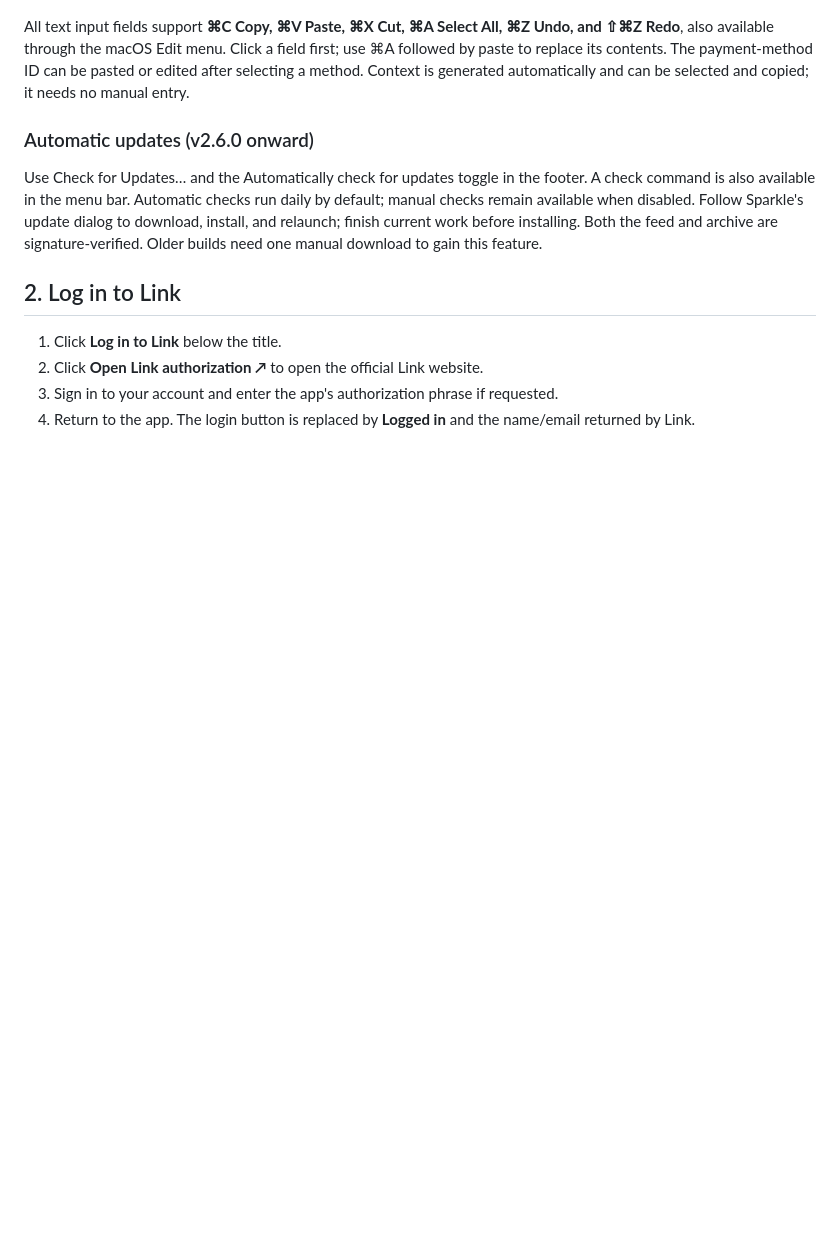
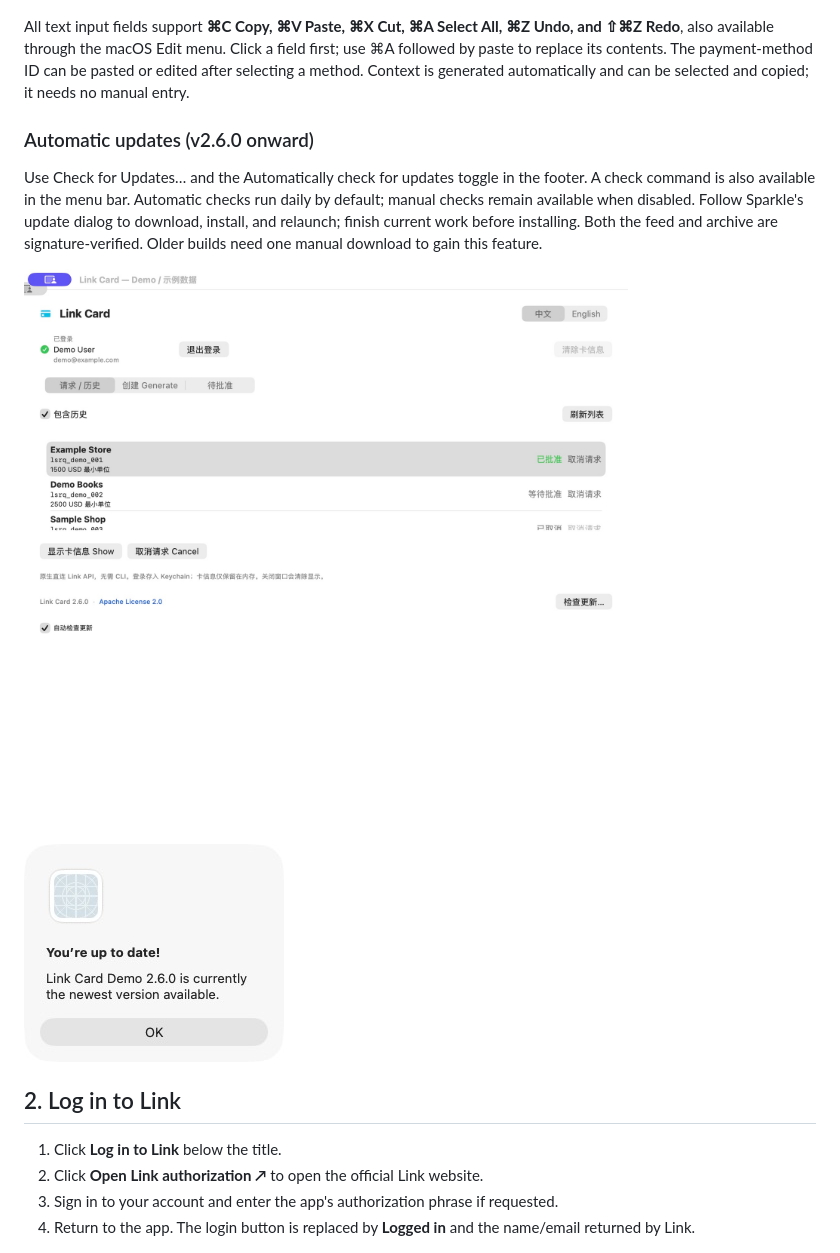
Before and after one commit to Papersboys/card-generator, a Markdown page: docs/USAGE.en.md, the part around the change. Rendered like a GitHub page; pictures changed too: docs/images/update-check-en.jpg (added), docs/images/update-controls-zh.jpg (added); blank space fills up the shorter version.

```diff
--- a/docs/USAGE.en.md
+++ b/docs/USAGE.en.md
@@ -45,6 +45,10 @@ All text input fields support **⌘C Copy, ⌘V Paste, ⌘X Cut, ⌘A Select All
 ### Automatic updates (v2.6.0 onward)
 
 Use Check for Updates… and the Automatically check for updates toggle in the footer. A check command is also available in the menu bar. Automatic checks run daily by default; manual checks remain available when disabled. Follow Sparkle's update dialog to download, install, and relaunch; finish current work before installing. Both the feed and archive are signature-verified. Older builds need one manual download to gain this feature.
+
+![Automatic-check toggle and manual check button; Chinese interface](images/update-controls-zh.jpg)
+
+![Successful check of the public signed feed: already up to date](images/update-check-en.jpg)
 
 ## 2. Log in to Link
 
```
Also changed, not shown: docs/USAGE.zh-CN.md (+4 -0 lines), docs/images/README.md (+5 -0 lines).
